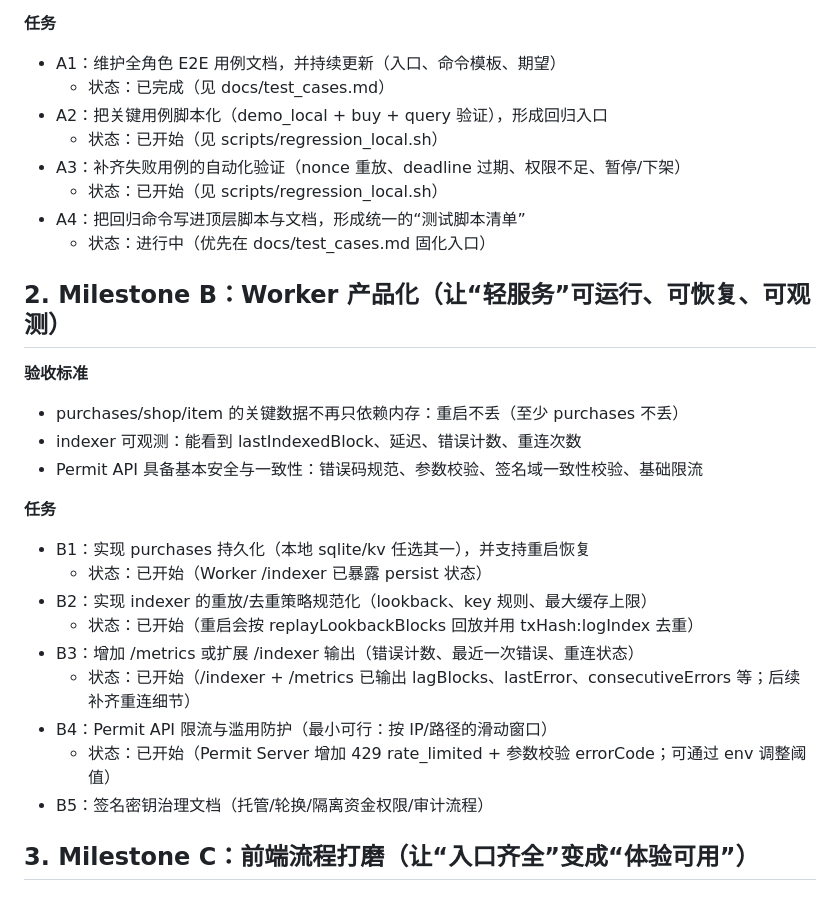
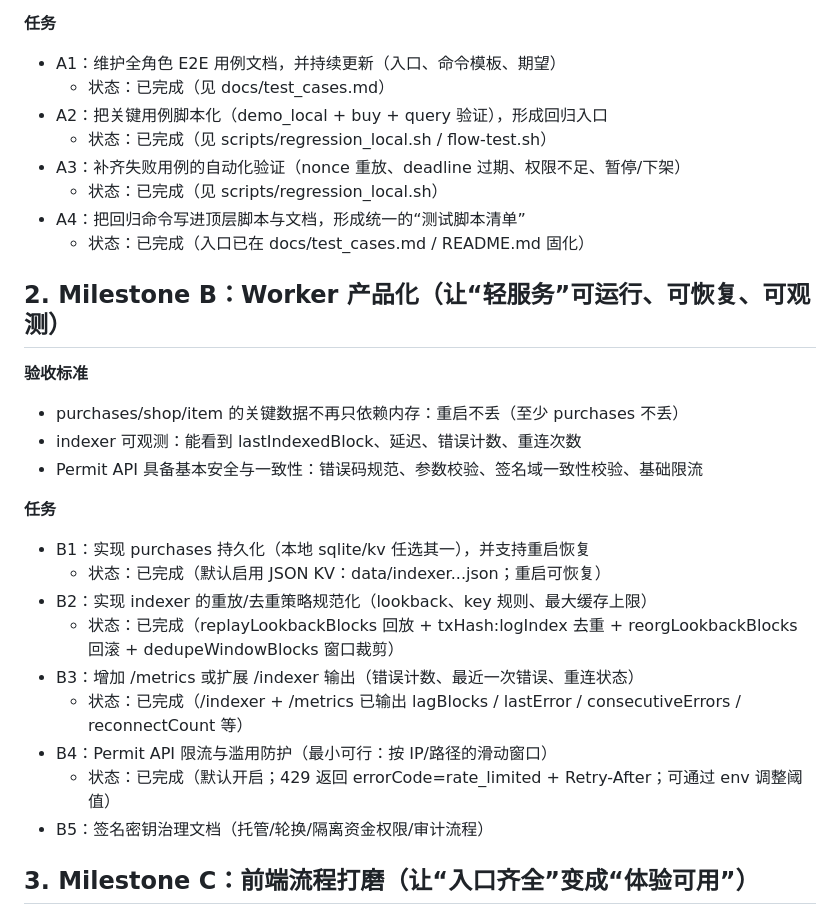
Before and after one commit to jhfnetboy/MyShop, a Markdown page: docs/milestones.md, the part around the change. Rendered like a GitHub page.

Commit message:
Update milestone status

```diff
--- a/docs/milestones.md
+++ b/docs/milestones.md
@@ -22,11 +22,11 @@
 - A1：维护全角色 E2E 用例文档，并持续更新（入口、命令模板、期望）
   - 状态：已完成（见 docs/test_cases.md）
 - A2：把关键用例脚本化（demo_local + buy + query 验证），形成回归入口
-  - 状态：已开始（见 scripts/regression_local.sh）
+  - 状态：已完成（见 scripts/regression_local.sh / flow-test.sh）
 - A3：补齐失败用例的自动化验证（nonce 重放、deadline 过期、权限不足、暂停/下架）
-  - 状态：已开始（见 scripts/regression_local.sh）
+  - 状态：已完成（见 scripts/regression_local.sh）
 - A4：把回归命令写进顶层脚本与文档，形成统一的“测试脚本清单”
-  - 状态：进行中（优先在 docs/test_cases.md 固化入口）
+  - 状态：已完成（入口已在 docs/test_cases.md / README.md 固化）
 
 ## 2. Milestone B：Worker 产品化（让“轻服务”可运行、可恢复、可观测）
 
@@ -39,13 +39,13 @@
 **任务**
 
 - B1：实现 purchases 持久化（本地 sqlite/kv 任选其一），并支持重启恢复
-  - 状态：已开始（Worker /indexer 已暴露 persist 状态）
+  - 状态：已完成（默认启用 JSON KV：data/indexer.<chainId>.<items>.json；重启可恢复）
 - B2：实现 indexer 的重放/去重策略规范化（lookback、key 规则、最大缓存上限）
-  - 状态：已开始（重启会按 replayLookbackBlocks 回放并用 txHash:logIndex 去重）
+  - 状态：已完成（replayLookbackBlocks 回放 + txHash:logIndex 去重 + reorgLookbackBlocks 回滚 + dedupeWindowBlocks 窗口裁剪）
 - B3：增加 /metrics 或扩展 /indexer 输出（错误计数、最近一次错误、重连状态）
-  - 状态：已开始（/indexer + /metrics 已输出 lagBlocks、lastError、consecutiveErrors 等；后续补齐重连细节）
+  - 状态：已完成（/indexer + /metrics 已输出 lagBlocks / lastError / consecutiveErrors / reconnectCount 等）
 - B4：Permit API 限流与滥用防护（最小可行：按 IP/路径的滑动窗口）
-  - 状态：已开始（Permit Server 增加 429 rate_limited + 参数校验 errorCode；可通过 env 调整阈值）
+  - 状态：已完成（默认开启；429 返回 errorCode=rate_limited + Retry-After；可通过 env 调整阈值）
 - B5：签名密钥治理文档（托管/轮换/隔离资金权限/审计流程）
 
 ## 3. Milestone C：前端流程打磨（让“入口齐全”变成“体验可用”）
```
